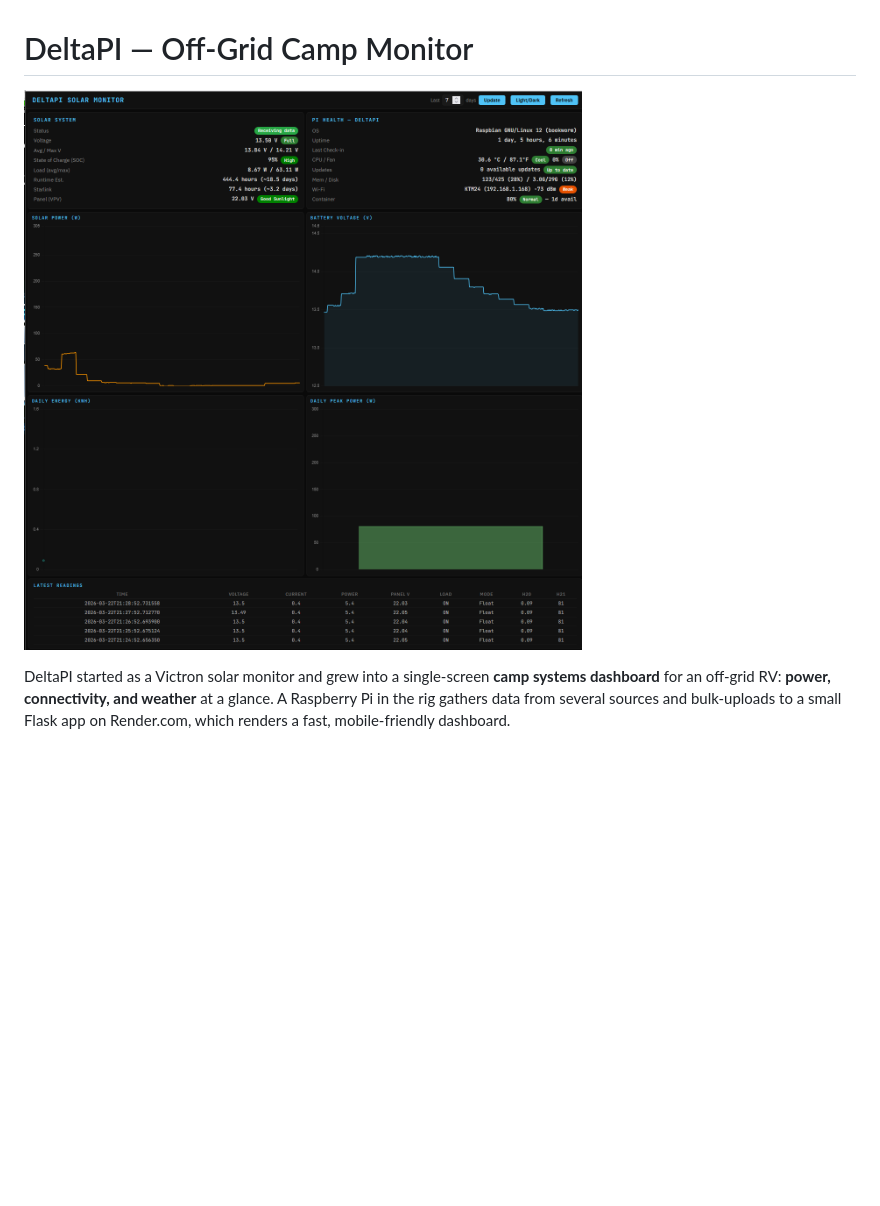
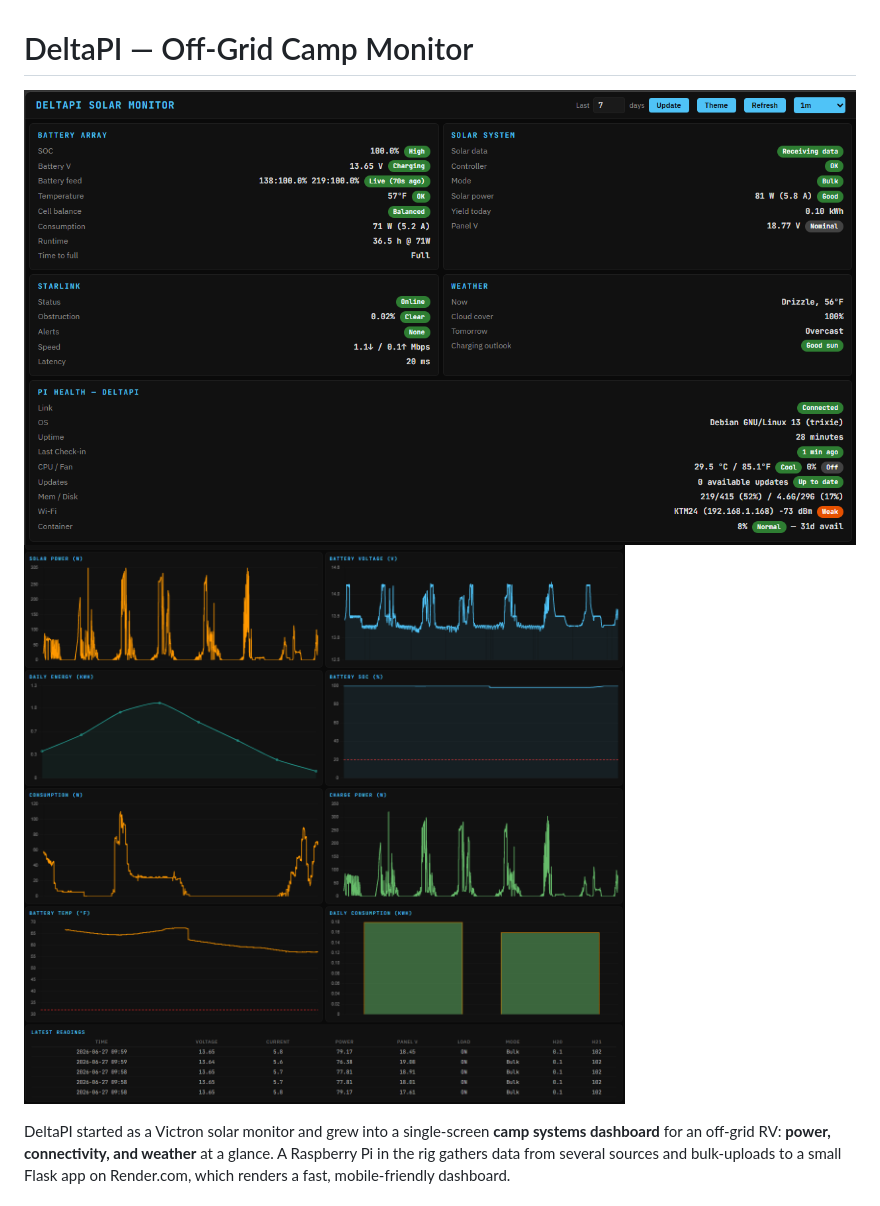
Before and after one commit to techdog21/DeltaPI, a Markdown page: README.md, the part around the change. GitHub-like rendering; pictures changed too: static/deltapi.png, static/deltapi1.png (added); blank space fills up the shorter version.

Commit message:
README: add updated dashboard screenshots (screen 1 + screen 2)
Co-Authored-By: Claude Opus 4.8 (1M context) <noreply@anthropic.com>

```diff
--- a/README.md
+++ b/README.md
@@ -1,6 +1,7 @@
 # DeltaPI — Off-Grid Camp Monitor
 
-![Dashboard](static/deltapi.png)
+![Dashboard — battery, solar & Starlink](static/deltapi.png)
+![Dashboard — weather, Pi health & charts](static/deltapi1.png)
 
 DeltaPI started as a Victron solar monitor and grew into a single-screen **camp
 systems dashboard** for an off-grid RV: **power, connectivity, and weather** at a
```
